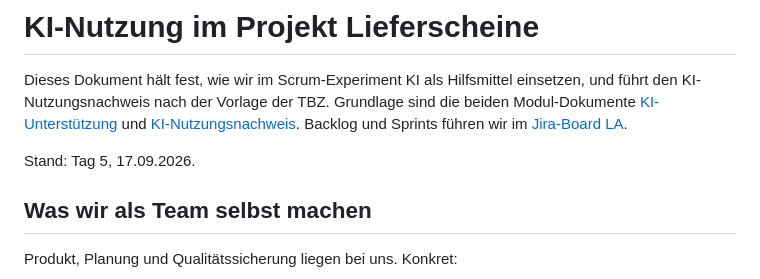
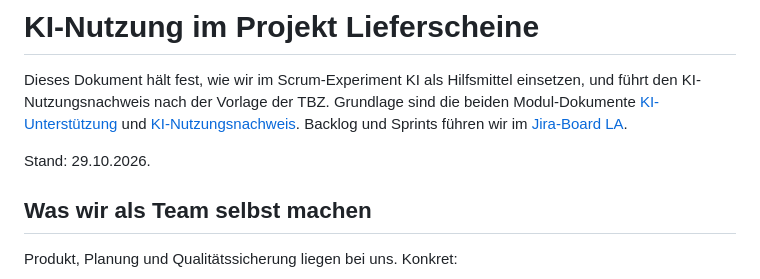
Before and after one commit to csiocc/M426-Projekt, a Markdown page: KI-Doku.md, the part around one of its changes. Rendered like a GitHub page.

Commit message:
docs: KI-Doku auf Stand 29.10. aktualisiert
Co-Authored-By: Claude Opus 5.5 <noreply@anthropic.com>

```diff
--- a/KI-Doku.md
+++ b/KI-Doku.md
@@ -2,7 +2,7 @@
 
 Dieses Dokument hält fest, wie wir im Scrum-Experiment KI als Hilfsmittel einsetzen, und führt den KI-Nutzungsnachweis nach der Vorlage der TBZ. Grundlage sind die beiden Modul-Dokumente [KI-Unterstützung](https://gitlab.com/ch-tbz-it/Stud/m426/-/blob/main/Ressourcen/Scrum_Experiment/KI_Unterstuetzung.md) und [KI-Nutzungsnachweis](https://gitlab.com/ch-tbz-it/Stud/m426/-/blob/main/Ressourcen/Scrum_Experiment/KI_Nutzungsnachweis.md). Backlog und Sprints führen wir im [Jira-Board LA](https://m426lieferscheine.atlassian.net/jira/software/projects/LA/boards/34/backlog).
 
-Stand: Tag 5, 17.09.2026.
+Stand: 29.10.2026.
 
 ## Was wir als Team selbst machen
 
```
Also changed, not shown: other parts of KI-Doku.md (+9 -2 lines).
